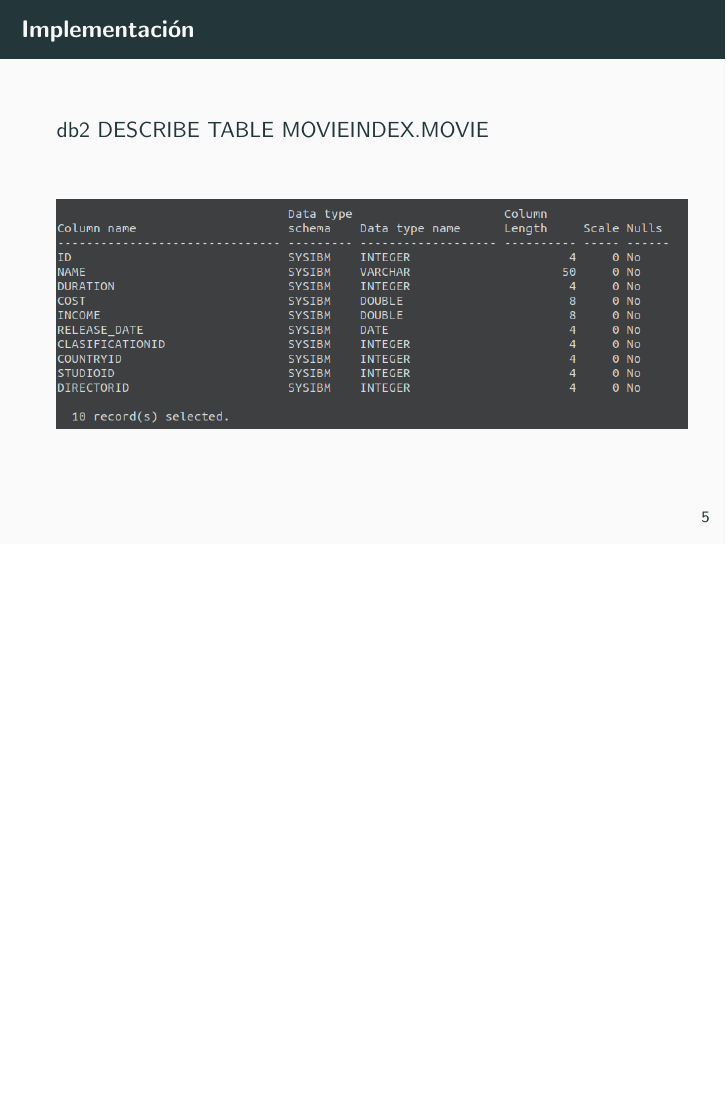
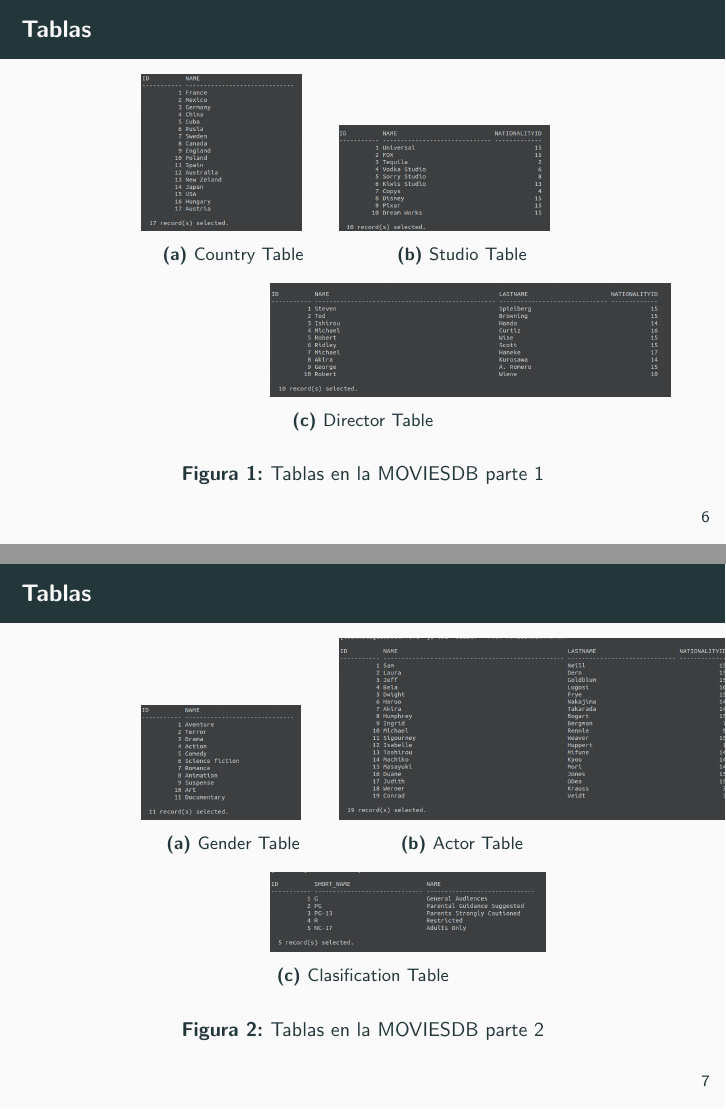
Before and after one commit to Mike325/database-project, LaTeX slides (presentacion/presentacion_proyecto_db_201802.tex): page 9 of 9 before the commit and pages 10 and 11 of 11 after it, the two joined at a grey line, the shorter picture padded with empty space. Compiled offline with pdfLaTeX.

Commit message:
Add files via upload

```diff
--- a/presentacion/presentacion_proyecto_db_201802.tex
+++ b/presentacion/presentacion_proyecto_db_201802.tex
@@ -3,6 +3,7 @@
 
 
 \usepackage{graphicx}%this package allows graphics inclusion
+\usepackage{subcaption}
 \usepackage[utf8]{inputenc}
 \usepackage[spanish, mexico]{babel} %specify document language
 %\usepackage[usenames, dvipsnames]{color}
@@ -73,5 +74,57 @@ db2 DESCRIBE TABLE MOVIEINDEX.MOVIE
 \end{frame}
 
 
+\begin{frame}{Tablas}
+\begin{figure}
+    \centering
+    \begin{subfigure}[b]{0.3\textwidth}
+        \includegraphics[scale=0.2]{figures/screenshot_country_data.png}
+        \caption{Country Table}
+
+    \end{subfigure}
+    ~ %add desired spacing between images, e. g. ~, \quad, \qquad, \hfill etc.
+      %(or a blank line to force the subfigure onto a new line)
+    \begin{subfigure}[b]{0.4\textwidth}
+        \includegraphics[scale=0.2]{figures/screenshot_studio_data.png}
+        \caption{Studio Table}
+
+    \end{subfigure}
+    ~ %add desired spacing between images, e. g. ~, \quad, \qquad, \hfill etc.
+    %(or a blank line to force the subfigure onto a new line)
+    \begin{subfigure}[b]{0.3\textwidth}
+        \includegraphics[scale=0.2]{figures/screenshot_director_data.png}
+        \caption{Director Table}
+
+    \end{subfigure}
+    \caption{Tablas en la MOVIESDB parte 1}
+\end{figure}
+\end{frame}
+
+\begin{frame}{Tablas}
+\begin{figure}
+    \centering
+    \begin{subfigure}[b]{0.3\textwidth}
+        \includegraphics[scale=0.2]{figures/screenshot_gender_data.png}
+        \caption{Gender Table}
+
+    \end{subfigure}
+    ~ %add desired spacing between images, e. g. ~, \quad, \qquad, \hfill etc.
+      %(or a blank line to force the subfigure onto a new line)
+    \begin{subfigure}[b]{0.4\textwidth}
+        \includegraphics[scale=0.2]{figures/screenshot_actor_data.png}
+        \caption{Actor Table}
+
+    \end{subfigure}
+    ~ %add desired spacing between images, e. g. ~, \quad, \qquad, \hfill etc.
+    %(or a blank line to force the subfigure onto a new line)
+    \begin{subfigure}[b]{0.3\textwidth}
+        \includegraphics[scale=0.2]{figures/screenshot_clasification_data.png}
+        \caption{Clasification Table}
+
+    \end{subfigure}
+    \caption{Tablas en la MOVIESDB parte 2}
+\end{figure}
+\end{frame}
+
 
 \end{document}
```
Also changed, not shown: presentacion/figures/screenshot_actor_data.png (added), presentacion/figures/screenshot_clasification_data.png (added), presentacion/figures/screenshot_country_data.png (added), presentacion/figures/screenshot_director_data.png (added), presentacion/figures/screenshot_gender_data.png (added), presentacion/figures/screenshot_studio_data.png (added), presentacion/presentacion_proyecto_db_201802.pdf, 4 other files.
